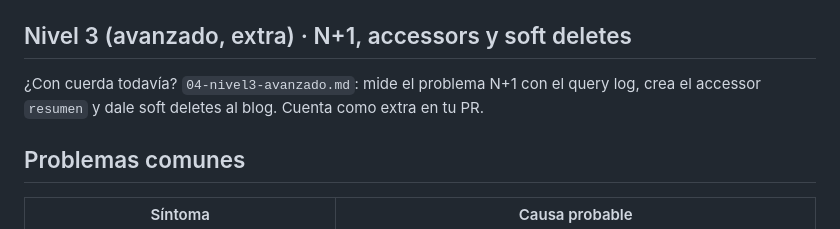
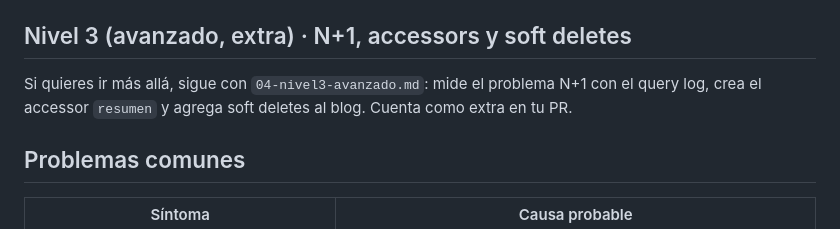
Before and after one commit to CristianHMartinez/curso2, a Markdown page: ejercicios/sesion2/02-eloquent-blog.md, the part around the change. Rendered like a GitHub page.

```diff
--- a/ejercicios/sesion2/02-eloquent-blog.md
+++ b/ejercicios/sesion2/02-eloquent-blog.md
@@ -173,7 +173,7 @@ El nivel 2 se completa con las **etiquetas** (relación muchos a muchos con tabl
 
 ## Nivel 3 (avanzado, extra) · N+1, accessors y soft deletes
 
-¿Con cuerda todavía? `04-nivel3-avanzado.md`: mide el problema N+1 con el query log, crea el accessor `resumen` y dale soft deletes al blog. Cuenta como extra en tu PR.
+Si quieres ir más allá, sigue con `04-nivel3-avanzado.md`: mide el problema N+1 con el query log, crea el accessor `resumen` y agrega soft deletes al blog. Cuenta como extra en tu PR.
 
 ## Problemas comunes
 
```
Also changed, not shown: ejercicios/sesion2/01-componentes-formulario.md (+1 -1 lines), ejercicios/sesion2/03-etiquetas.md (+1 -1 lines).
